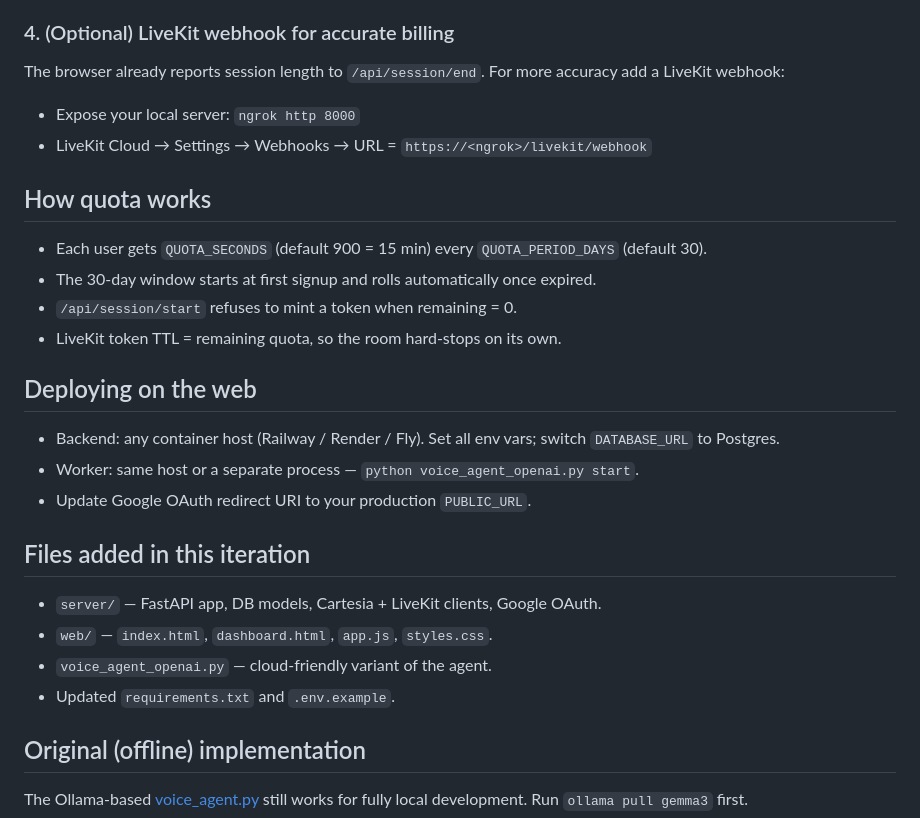
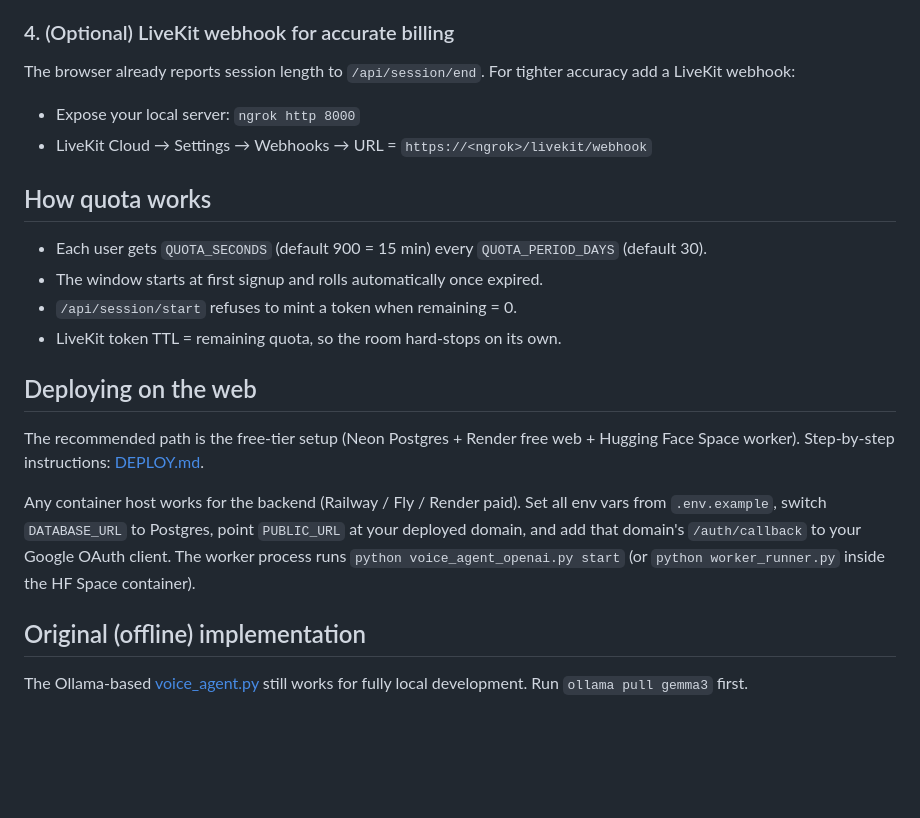
Before and after one commit to edityeah/voice-rag-agent, a Markdown page: README.md, the part around one of its changes. Drawn GitHub-style; blank space fills up the shorter version.

```diff
--- a/README.md
+++ b/README.md
@@ -62,26 +74,21 @@ Sign in with Google → land on the dashboard → record a 10–15 sec voice sam
 
 ### 4. (Optional) LiveKit webhook for accurate billing
-The browser already reports session length to `/api/session/end`. For more
+The browser already reports session length to `/api/session/end`. For tighter
 accuracy add a LiveKit webhook:
 - Expose your local server: `ngrok http 8000`
 - LiveKit Cloud → Settings → Webhooks → URL = `https://<ngrok>/livekit/webhook`
 
 ## How quota works
 - Each user gets `QUOTA_SECONDS` (default 900 = 15 min) every `QUOTA_PERIOD_DAYS` (default 30).
-- The 30-day window starts at first signup and rolls automatically once expired.
+- The window starts at first signup and rolls automatically once expired.
 - `/api/session/start` refuses to mint a token when remaining = 0.
 - LiveKit token TTL = remaining quota, so the room hard-stops on its own.
 
 ## Deploying on the web
-- Backend: any container host (Railway / Render / Fly). Set all env vars; switch `DATABASE_URL` to Postgres.
-- Worker: same host or a separate process — `python voice_agent_openai.py start`.
-- Update Google OAuth redirect URI to your production `PUBLIC_URL`.
 
-## Files added in this iteration
-- `server/` — FastAPI app, DB models, Cartesia + LiveKit clients, Google OAuth.
-- `web/` — `index.html`, `dashboard.html`, `app.js`, `styles.css`.
-- `voice_agent_openai.py` — cloud-friendly variant of the agent.
-- Updated `requirements.txt` and `.env.example`.
+The recommended path is the free-tier setup (Neon Postgres + Render free web + Hugging Face Space worker). Step-by-step instructions: [DEPLOY.md](DEPLOY.md).
+
+Any container host works for the backend (Railway / Fly / Render paid). Set all env vars from `.env.example`, switch `DATABASE_URL` to Postgres, point `PUBLIC_URL` at your deployed domain, and add that domain's `/auth/callback` to your Google OAuth client. The worker process runs `python voice_agent_openai.py start` (or `python worker_runner.py` inside the HF Space container).
 
 ## Original (offline) implementation
 The Ollama-based [voice_agent.py](voice_agent.py) still works for fully local
```
Also changed, not shown: other parts of README.md (+29 -17 lines).
